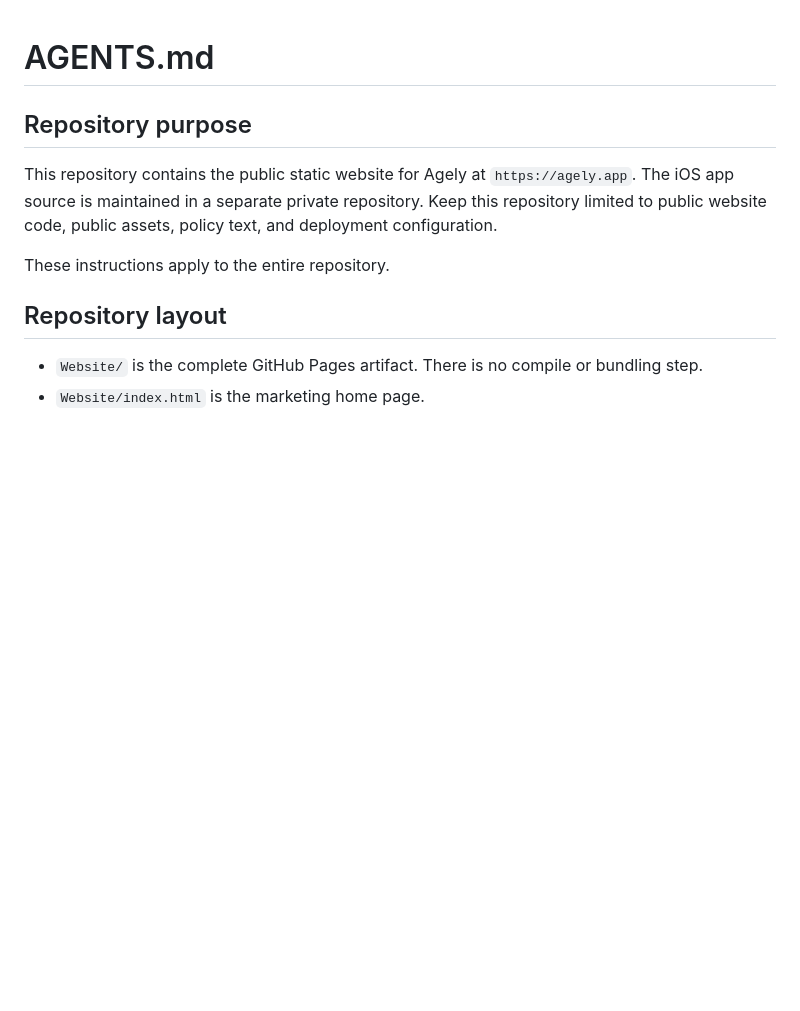
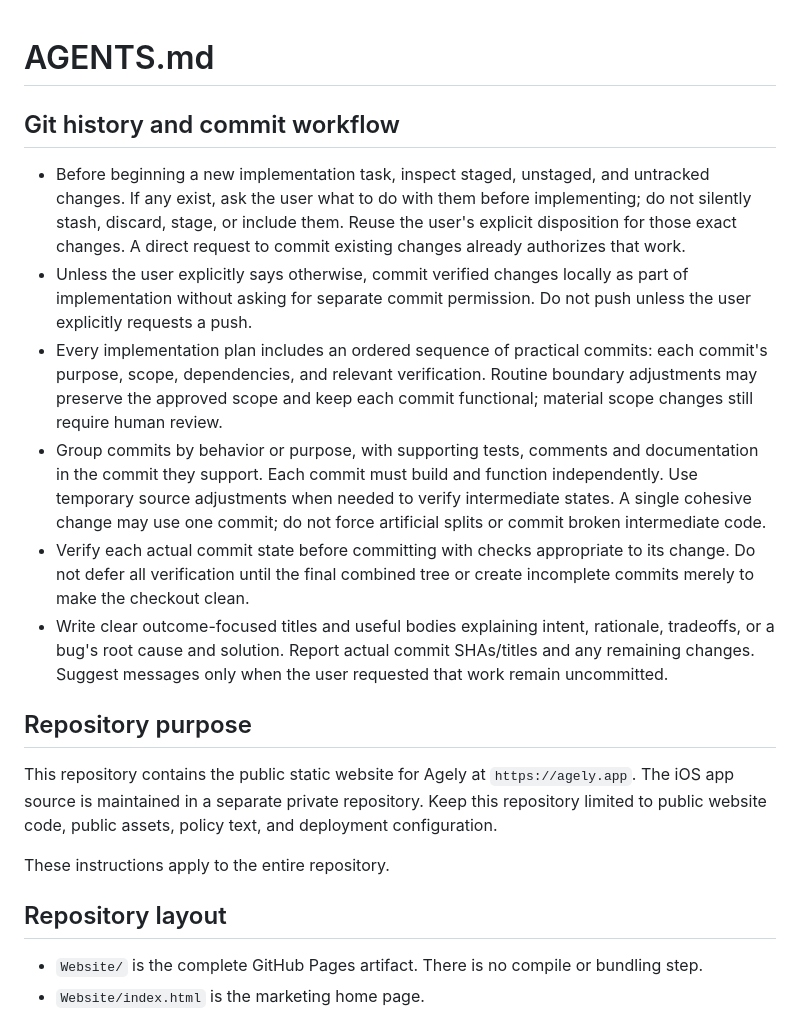
Before and after one commit to DavidWrightOS/agely.app, a Markdown page: AGENTS.md, the part around the change. Drawn GitHub-style; blank space fills up the shorter version.

Commit message:
Default to planned local commits for website changes
- Plan practical commit sequences and commit each independently functional increment by default.
- Require a user decision for existing changes and preserve unrelated work.
- Report actual commit SHAs and keep remote pushes explicitly authorized.

```diff
--- a/AGENTS.md
+++ b/AGENTS.md
@@ -1,4 +1,13 @@
 # AGENTS.md
+
+## Git history and commit workflow
+
+- Before beginning a new implementation task, inspect staged, unstaged, and untracked changes. If any exist, ask the user what to do with them before implementing; do not silently stash, discard, stage, or include them. Reuse the user's explicit disposition for those exact changes. A direct request to commit existing changes already authorizes that work.
+- Unless the user explicitly says otherwise, commit verified changes locally as part of implementation without asking for separate commit permission. Do not push unless the user explicitly requests a push.
+- Every implementation plan includes an ordered sequence of practical commits: each commit's purpose, scope, dependencies, and relevant verification. Routine boundary adjustments may preserve the approved scope and keep each commit functional; material scope changes still require human review.
+- Group commits by behavior or purpose, with supporting tests, comments and documentation in the commit they support. Each commit must build and function independently. Use temporary source adjustments when needed to verify intermediate states. A single cohesive change may use one commit; do not force artificial splits or commit broken intermediate code.
+- Verify each actual commit state before committing with checks appropriate to its change. Do not defer all verification until the final combined tree or create incomplete commits merely to make the checkout clean.
+- Write clear outcome-focused titles and useful bodies explaining intent, rationale, tradeoffs, or a bug's root cause and solution. Report actual commit SHAs/titles and any remaining changes. Suggest messages only when the user requested that work remain uncommitted.
 
 ## Repository purpose
 
```
